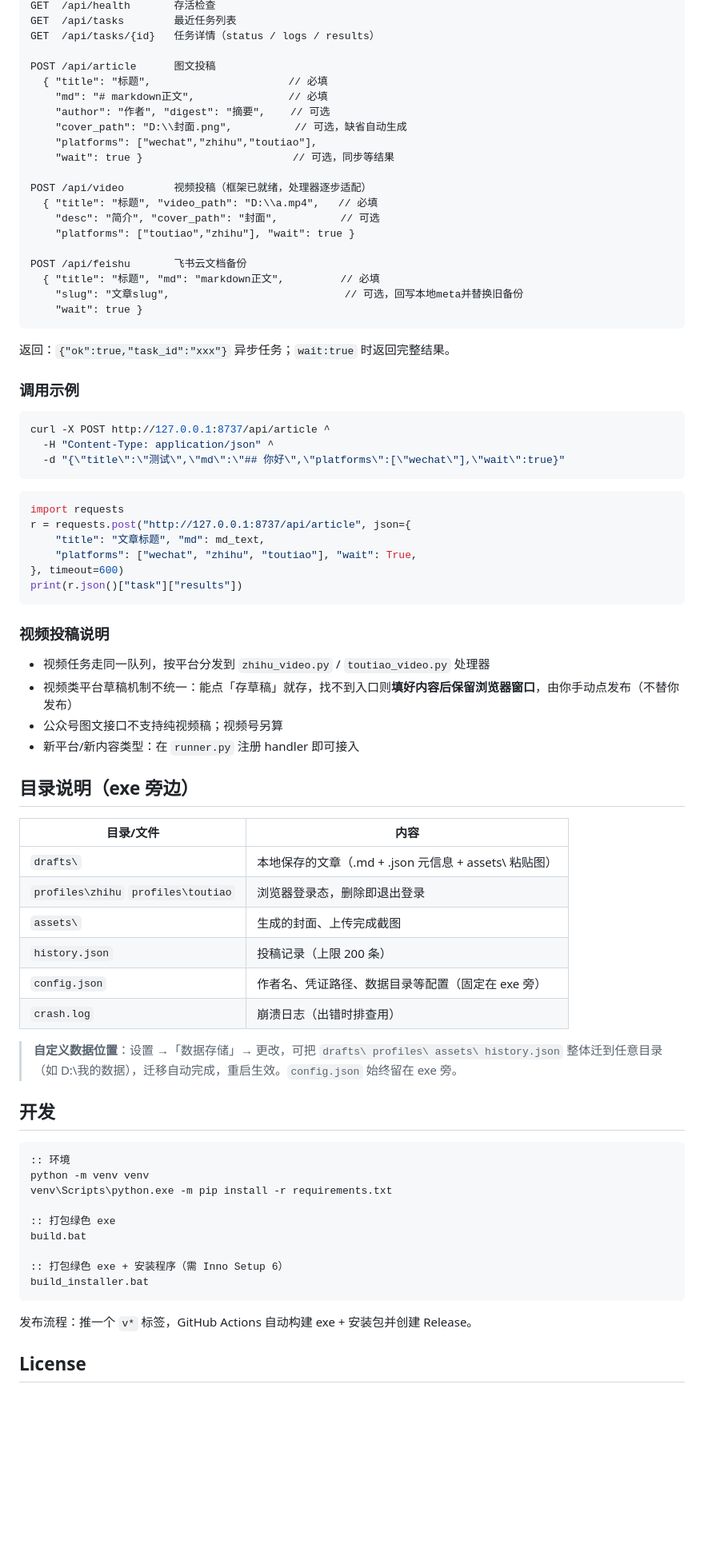
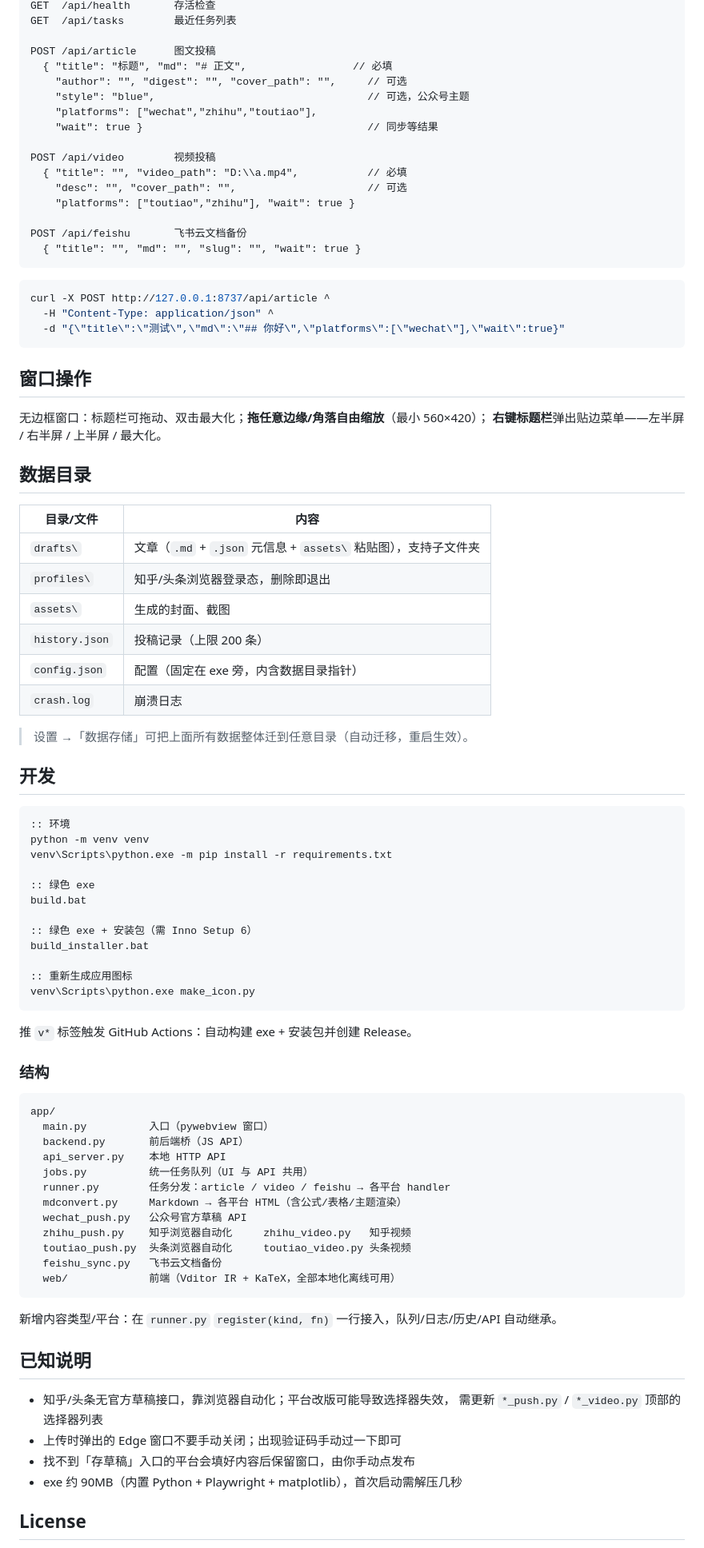
Before and after one commit to sxq12320/PushAnything, a Markdown page: README.md, the part around one of its changes. Shown at 80% size. GitHub-like rendering; blank space fills up the shorter version.

````diff
--- a/README.md
+++ b/README.md
@@ -109,29 +109,21 @@ GET  /api              接口说明
 GET  /api/health       存活检查
 GET  /api/tasks        最近任务列表
-GET  /api/tasks/{id}   任务详情（status / logs / results）
 
 POST /api/article      图文投稿
-  { "title": "标题",                      // 必填
-    "md": "# markdown正文",               // 必填
-    "author": "作者", "digest": "摘要",    // 可选
-    "cover_path": "D:\\封面.png",          // 可选，缺省自动生成
+  { "title": "标题", "md": "# 正文",                 // 必填
+    "author": "", "digest": "", "cover_path": "",     // 可选
+    "style": "blue",                                  // 可选，公众号主题
     "platforms": ["wechat","zhihu","toutiao"],
-    "wait": true }                        // 可选，同步等结果
+    "wait": true }                                    // 同步等结果
 
-POST /api/video        视频投稿（框架已就绪，处理器逐步适配）
-  { "title": "标题", "video_path": "D:\\a.mp4",   // 必填
-    "desc": "简介", "cover_path": "封面",          // 可选
+POST /api/video        视频投稿
+  { "title": "", "video_path": "D:\\a.mp4",           // 必填
+    "desc": "", "cover_path": "",                     // 可选
     "platforms": ["toutiao","zhihu"], "wait": true }
 
 POST /api/feishu       飞书云文档备份
-  { "title": "标题", "md": "markdown正文",         // 必填
-    "slug": "文章slug",                            // 可选，回写本地meta并替换旧备份
-    "wait": true }
+  { "title": "", "md": "", "slug": "", "wait": true }
 ```
-
-返回：`{"ok":true,"task_id":"xxx"}` 异步任务；`wait:true` 时返回完整结果。
-
-### 调用示例
 
 ```bash
 curl -X POST http://127.0.0.1:8737/api/article ^
@@ -139,34 +131,23 @@ curl -X POST http://127.0.0.1:8737/api/article ^
   -d "{\"title\":\"测试\",\"md\":\"## 你好\",\"platforms\":[\"wechat\"],\"wait\":true}"
 ```
 
-```python
-import requests
-r = requests.post("http://127.0.0.1:8737/api/article", json={
-    "title": "文章标题", "md": md_text,
-    "platforms": ["wechat", "zhihu", "toutiao"], "wait": True,
-}, timeout=600)
-print(r.json()["task"]["results"])
-```
+## 窗口操作
 
-### 视频投稿说明
+无边框窗口：标题栏可拖动、双击最大化；**拖任意边缘/角落自由缩放**（最小 560×420）；
+**右键标题栏**弹出贴边菜单——左半屏 / 右半屏 / 上半屏 / 最大化。
 
-- 视频任务走同一队列，按平台分发到 `zhihu_video.py` / `toutiao_video.py` 处理器
-- 视频类平台草稿机制不统一：能点「存草稿」就存，找不到入口则**填好内容后保留浏览器窗口**，由你手动点发布（不替你发布）
-- 公众号图文接口不支持纯视频稿；视频号另算
-- 新平台/新内容类型：在 `runner.py` 注册 handler 即可接入
-
-## 目录说明（exe 旁边）
+## 数据目录
 
 | 目录/文件 | 内容 |
 |---|---|
-| `drafts\` | 本地保存的文章（.md + .json 元信息 + assets\ 粘贴图） |
-| `profiles\zhihu` `profiles\toutiao` | 浏览器登录态，删除即退出登录 |
-| `assets\` | 生成的封面、上传完成截图 |
+| `drafts\` | 文章（`.md` + `.json` 元信息 + `assets\` 粘贴图），支持子文件夹 |
+| `profiles\` | 知乎/头条浏览器登录态，删除即退出 |
+| `assets\` | 生成的封面、截图 |
 | `history.json` | 投稿记录（上限 200 条） |
-| `config.json` | 作者名、凭证路径、数据目录等配置（固定在 exe 旁） |
-| `crash.log` | 崩溃日志（出错时排查用） |
+| `config.json` | 配置（固定在 exe 旁，内含数据目录指针） |
+| `crash.log` | 崩溃日志 |
 
-> **自定义数据位置**：设置 →「数据存储」→ 更改，可把 `drafts\ profiles\ assets\ history.json` 整体迁到任意目录（如 D:\我的数据），迁移自动完成，重启生效。`config.json` 始终留在 exe 旁。
+> 设置 →「数据存储」可把上面所有数据整体迁到任意目录（自动迁移，重启生效）。
 
 ## 开发
 
@@ -175,14 +156,44 @@ print(r.json()["task"]["results"])
 python -m venv venv
 venv\Scripts\python.exe -m pip install -r requirements.txt
 
-:: 打包绿色 exe
+:: 绿色 exe
 build.bat
 
-:: 打包绿色 exe + 安装程序（需 Inno Setup 6）
+:: 绿色 exe + 安装包（需 Inno Setup 6）
 build_installer.bat
+
+:: 重新生成应用图标
+venv\Scripts\python.exe make_icon.py
 ```
 
-发布流程：推一个 `v*` 标签，GitHub Actions 自动构建 exe + 安装包并创建 Release。
+推 `v*` 标签触发 GitHub Actions：自动构建 exe + 安装包并创建 Release。
+
+### 结构
+
+```
+app/
+  main.py          入口（pywebview 窗口）
+  backend.py       前后端桥（JS API）
+  api_server.py    本地 HTTP API
+  jobs.py          统一任务队列（UI 与 API 共用）
+  runner.py        任务分发：article / video / feishu → 各平台 handler
+  mdconvert.py     Markdown → 各平台 HTML（含公式/表格/主题渲染）
+  wechat_push.py   公众号官方草稿 API
+  zhihu_push.py    知乎浏览器自动化     zhihu_video.py   知乎视频
+  toutiao_push.py  头条浏览器自动化     toutiao_video.py 头条视频
+  feishu_sync.py   飞书云文档备份
+  web/             前端（Vditor IR + KaTeX，全部本地化离线可用）
+```
+
+新增内容类型/平台：在 `runner.py` `register(kind, fn)` 一行接入，队列/日志/历史/API 自动继承。
+
+## 已知说明
+
+- 知乎/头条无官方草稿接口，靠浏览器自动化；平台改版可能导致选择器失效，
+  需更新 `*_push.py` / `*_video.py` 顶部的选择器列表
+- 上传时弹出的 Edge 窗口不要手动关闭；出现验证码手动过一下即可
+- 找不到「存草稿」入口的平台会填好内容后保留窗口，由你手动点发布
+- exe 约 90MB（内置 Python + Playwright + matplotlib），首次启动需解压几秒
 
 ## License
 
````
Also changed, not shown: other parts of README.md (+85 -95 lines), docs/screenshot-home.png (added), docs/screenshot-publish.png (added), docs/screenshot-write.png (added), 4 other files.
